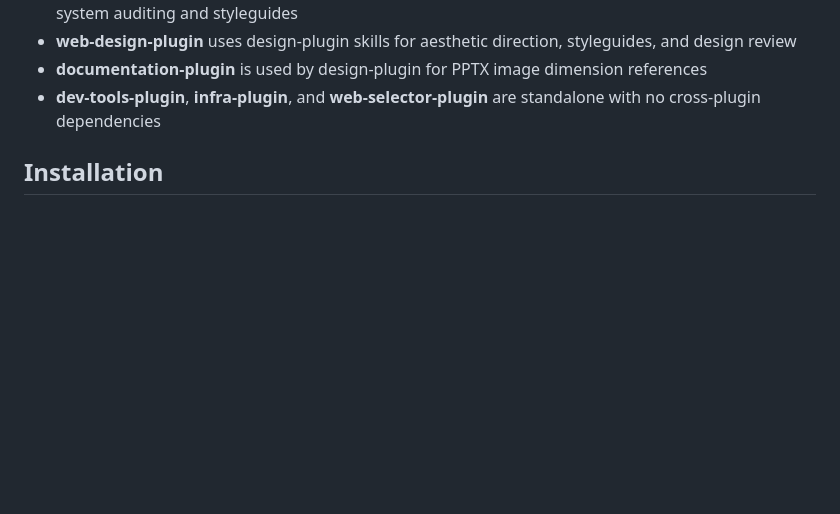
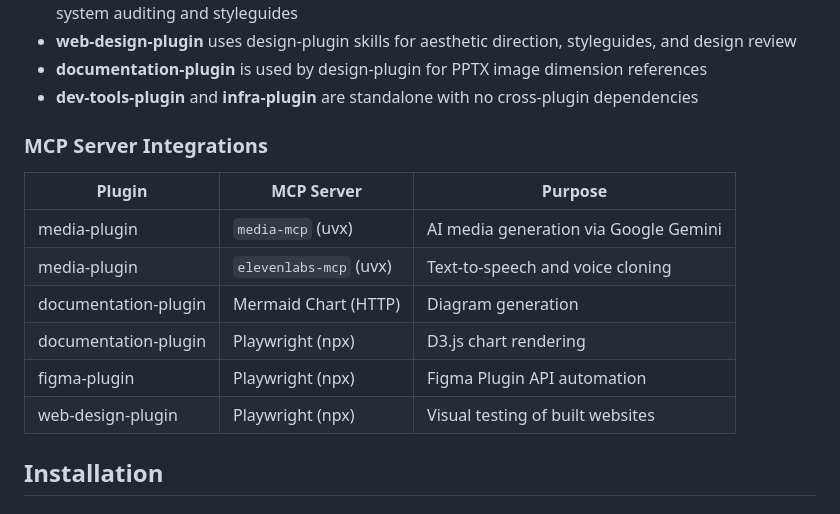
Before and after one commit to lukaskellerstein/claude-my-marketplace, a Markdown page: README.md, the part around one of its changes. Rendered like a GitHub page; blank space fills up the shorter version.

```diff
--- a/README.md
+++ b/README.md
@@ -86,7 +92,18 @@ graph TD
 - **design-plugin** provides creative direction — used by figma-plugin and web-design-plugin for design system auditing and styleguides
 - **web-design-plugin** uses design-plugin skills for aesthetic direction, styleguides, and design review
 - **documentation-plugin** is used by design-plugin for PPTX image dimension references
-- **dev-tools-plugin**, **infra-plugin**, and **web-selector-plugin** are standalone with no cross-plugin dependencies
+- **dev-tools-plugin** and **infra-plugin** are standalone with no cross-plugin dependencies
+
+### MCP Server Integrations
+
+| Plugin | MCP Server | Purpose |
+|--------|-----------|---------|
+| media-plugin | `media-mcp` (uvx) | AI media generation via Google Gemini |
+| media-plugin | `elevenlabs-mcp` (uvx) | Text-to-speech and voice cloning |
+| documentation-plugin | Mermaid Chart (HTTP) | Diagram generation |
+| documentation-plugin | Playwright (npx) | D3.js chart rendering |
+| figma-plugin | Playwright (npx) | Figma Plugin API automation |
+| web-design-plugin | Playwright (npx) | Visual testing of built websites |
 
 ## Installation
 
```
Also changed, not shown: other parts of README.md (+74 -23 lines).
